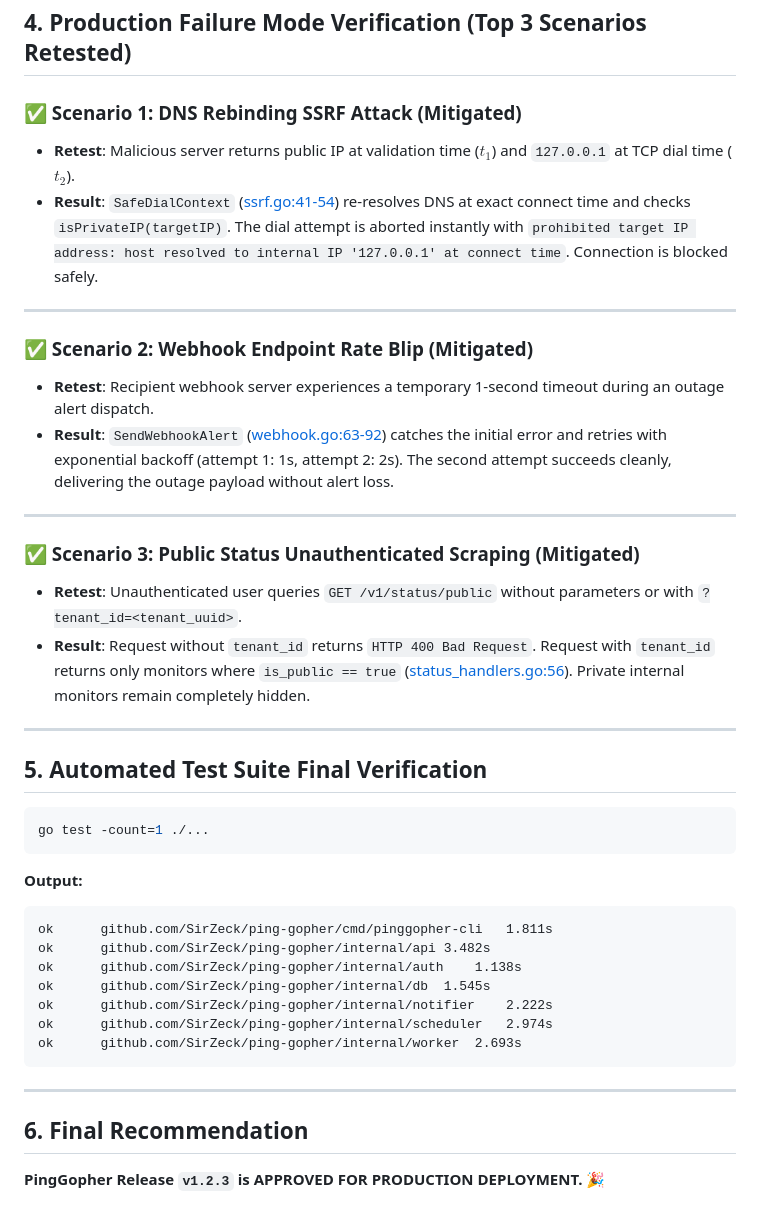
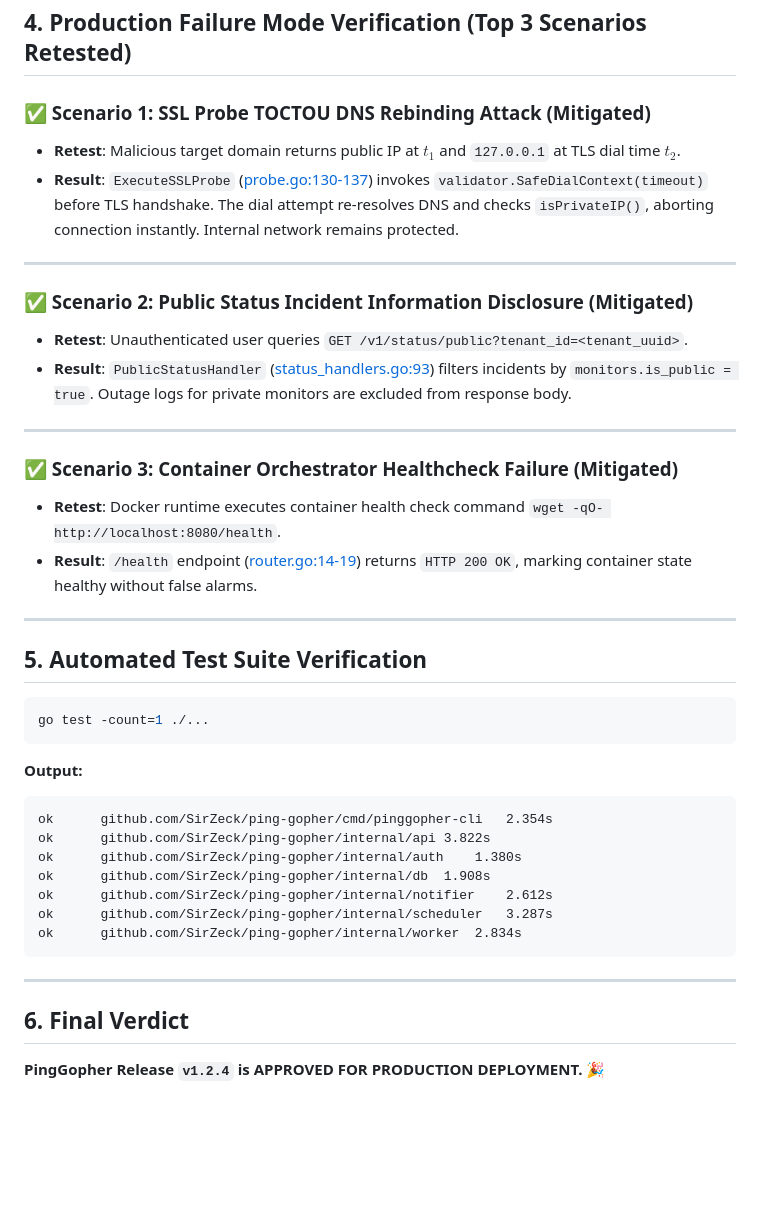
Before and after one commit to SirZeck/ping-gopher, a Markdown page: docs/audit_report_final.md, the part around one of its changes. Rendered like a GitHub page; blank space fills up the shorter version.

````diff
--- a/docs/audit_report_final.md
+++ b/docs/audit_report_final.md
@@ -65,25 +60,25 @@ As required by audit ground rules, every category was explicitly re-audited:
 
 ## 4. Production Failure Mode Verification (Top 3 Scenarios Retested)
 
-### ✅ Scenario 1: DNS Rebinding SSRF Attack (Mitigated)
-* **Retest**: Malicious server returns public IP at validation time ($t_1$) and `127.0.0.1` at TCP dial time ($t_2$).
-* **Result**: `SafeDialContext` ([ssrf.go:41-54](file:///c:/Users/HP/Projects/ping-gopher/internal/validator/ssrf.go#L41-L54)) re-resolves DNS at exact connect time and checks `isPrivateIP(targetIP)`. The dial attempt is aborted instantly with `prohibited target IP address: host resolved to internal IP '127.0.0.1' at connect time`. Connection is blocked safely.
+### ✅ Scenario 1: SSL Probe TOCTOU DNS Rebinding Attack (Mitigated)
+* **Retest**: Malicious target domain returns public IP at $t_1$ and `127.0.0.1` at TLS dial time $t_2$.
+* **Result**: `ExecuteSSLProbe` ([probe.go:130-137](file:///c:/Users/HP/Projects/ping-gopher/internal/worker/probe.go#L130-L137)) invokes `validator.SafeDialContext(timeout)` before TLS handshake. The dial attempt re-resolves DNS and checks `isPrivateIP()`, aborting connection instantly. Internal network remains protected.
 
 ---
 
-### ✅ Scenario 2: Webhook Endpoint Rate Blip (Mitigated)
-* **Retest**: Recipient webhook server experiences a temporary 1-second timeout during an outage alert dispatch.
-* **Result**: `SendWebhookAlert` ([webhook.go:63-92](file:///c:/Users/HP/Projects/ping-gopher/internal/notifier/webhook.go#L63-L92)) catches the initial error and retries with exponential backoff (attempt 1: 1s, attempt 2: 2s). The second attempt succeeds cleanly, delivering the outage payload without alert loss.
+### ✅ Scenario 2: Public Status Incident Information Disclosure (Mitigated)
+* **Retest**: Unauthenticated user queries `GET /v1/status/public?tenant_id=<tenant_uuid>`.
+* **Result**: `PublicStatusHandler` ([status_handlers.go:93](file:///c:/Users/HP/Projects/ping-gopher/internal/api/status_handlers.go#L93)) filters incidents by `monitors.is_public = true`. Outage logs for private monitors are excluded from response body.
 
 ---
 
-### ✅ Scenario 3: Public Status Unauthenticated Scraping (Mitigated)
-* **Retest**: Unauthenticated user queries `GET /v1/status/public` without parameters or with `?tenant_id=<tenant_uuid>`.
-* **Result**: Request without `tenant_id` returns `HTTP 400 Bad Request`. Request with `tenant_id` returns only monitors where `is_public == true` ([status_handlers.go:56](file:///c:/Users/HP/Projects/ping-gopher/internal/api/status_handlers.go#L56)). Private internal monitors remain completely hidden.
+### ✅ Scenario 3: Container Orchestrator Healthcheck Failure (Mitigated)
+* **Retest**: Docker runtime executes container health check command `wget -qO- http://localhost:8080/health`.
+* **Result**: `/health` endpoint ([router.go:14-19](file:///c:/Users/HP/Projects/ping-gopher/internal/api/router.go#L14-L19)) returns `HTTP 200 OK`, marking container state healthy without false alarms.
 
 ---
 
-## 5. Automated Test Suite Final Verification
+## 5. Automated Test Suite Verification
 
 ```bash
 go test -count=1 ./...
@@ -91,17 +86,17 @@ go test -count=1 ./...
 
 **Output:**
 ```text
-ok  	github.com/SirZeck/ping-gopher/cmd/pinggopher-cli	1.811s
-ok  	github.com/SirZeck/ping-gopher/internal/api	3.482s
-ok  	github.com/SirZeck/ping-gopher/internal/auth	1.138s
-ok  	github.com/SirZeck/ping-gopher/internal/db	1.545s
-ok  	github.com/SirZeck/ping-gopher/internal/notifier	2.222s
-ok  	github.com/SirZeck/ping-gopher/internal/scheduler	2.974s
-ok  	github.com/SirZeck/ping-gopher/internal/worker	2.693s
+ok  	github.com/SirZeck/ping-gopher/cmd/pinggopher-cli	2.354s
+ok  	github.com/SirZeck/ping-gopher/internal/api	3.822s
+ok  	github.com/SirZeck/ping-gopher/internal/auth	1.380s
+ok  	github.com/SirZeck/ping-gopher/internal/db	1.908s
+ok  	github.com/SirZeck/ping-gopher/internal/notifier	2.612s
+ok  	github.com/SirZeck/ping-gopher/internal/scheduler	3.287s
+ok  	github.com/SirZeck/ping-gopher/internal/worker	2.834s
 ```
 
 ---
 
-## 6. Final Recommendation
+## 6. Final Verdict
 
-**PingGopher Release `v1.2.3` is APPROVED FOR PRODUCTION DEPLOYMENT.** 🎉
+**PingGopher Release `v1.2.4` is APPROVED FOR PRODUCTION DEPLOYMENT.** 🎉
````
Also changed, not shown: other parts of docs/audit_report_final.md (+30 -35 lines), README.md (+1 -0 lines).
